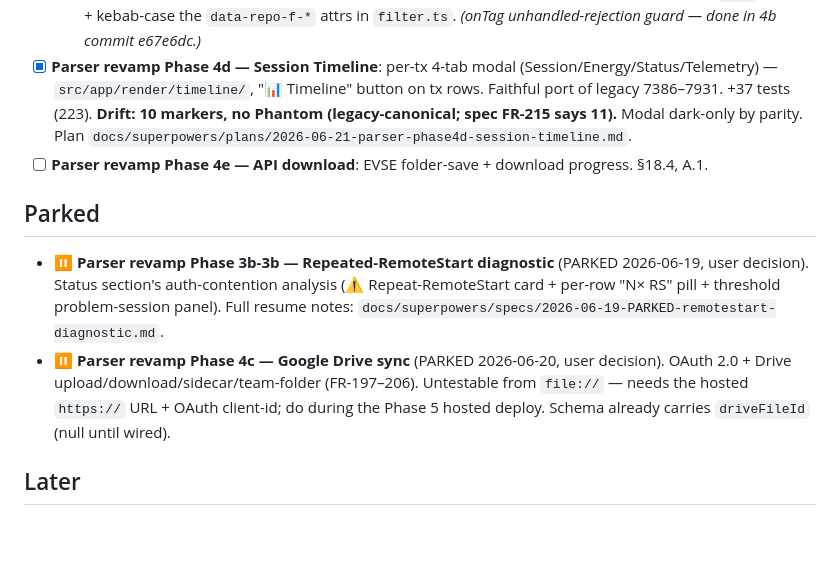
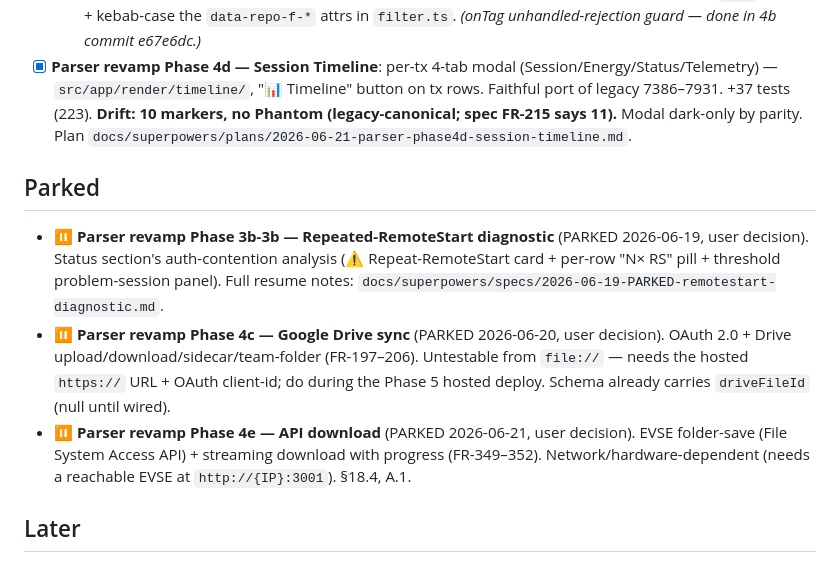
Before and after one commit to spsrathore-code/ocpp-parser, a Markdown page: specs/tasks.md, the part around the change. GitHub-like rendering; blank space fills up the shorter version.

Commit message:
docs(parser): park Phase 4e (API download) per user; board next → Phase 5 parity gate
Co-Authored-By: Claude Opus 4.8 <noreply@anthropic.com>

```diff
--- a/specs/tasks.md
+++ b/specs/tasks.md
@@ -47,12 +47,12 @@
 - [x] **Parser revamp Phase 4b — Repository panel UI (local)**: `src/app/render/repository/` — collapsible panel above upload (FR-184/185), search/filter (FR-186/195), 9-col table (FR-187), Load&Analyze via existing pipeline (FR-189), delete + bulk select/delete/clear-all (FR-191/353/355), tag editor 7 presets+custom (FR-193/194/356), auto-save UX: site-name banner + toast + duplicate prompt (FR-180/182/357). Added `updateEntryTags`/`updateEntrySiteName` + atomic `patchEntry` to the service. Drive UI disabled (4c parked); FR-192 Drive-delete prompt deferred. +26 tests (186). Plan `docs/superpowers/plans/2026-06-20-parser-phase4b-repository-panel.md`.
   - _Repository hardening follow-ups (non-blocking; address in a cleanup pass or alongside 4c):_ (1) `await`/`.catch` the writer promises in `compress.ts` (avoid stray unhandledRejection on corrupt input — now that Load&Analyze decompresses stored entries); (2) explicit `closeRepoDb()` reset helper + a true failure-injection auto-save test; (3) align test fixtures that pass `fileSize: text.length` to true UTF-8 byte length; (4) add Cancel-path + call-count assertions to the tag-editor test; (5) drop the no-op `mk()` ternary + kebab-case the `data-repo-f-*` attrs in `filter.ts`. _(onTag unhandled-rejection guard — done in 4b commit e67e6dc.)_
 - [x] **Parser revamp Phase 4d — Session Timeline**: per-tx 4-tab modal (Session/Energy/Status/Telemetry) — `src/app/render/timeline/`, "📊 Timeline" button on tx rows. Faithful port of legacy 7386–7931. +37 tests (223). **Drift: 10 markers, no Phantom (legacy-canonical; spec FR-215 says 11).** Modal dark-only by parity. Plan `docs/superpowers/plans/2026-06-21-parser-phase4d-session-timeline.md`.
-- [ ] **Parser revamp Phase 4e — API download**: EVSE folder-save + download progress. §18.4, A.1.
 
 ## Parked
 
 - ⏸️ **Parser revamp Phase 3b-3b — Repeated-RemoteStart diagnostic** (PARKED 2026-06-19, user decision). Status section's auth-contention analysis (⚠ Repeat-RemoteStart card + per-row "N× RS" pill + threshold problem-session panel). Full resume notes: `docs/superpowers/specs/2026-06-19-PARKED-remotestart-diagnostic.md`.
 - ⏸️ **Parser revamp Phase 4c — Google Drive sync** (PARKED 2026-06-20, user decision). OAuth 2.0 + Drive upload/download/sidecar/team-folder (FR-197–206). Untestable from `file://` — needs the hosted `https://` URL + OAuth client-id; do during the Phase 5 hosted deploy. Schema already carries `driveFileId` (null until wired).
+- ⏸️ **Parser revamp Phase 4e — API download** (PARKED 2026-06-21, user decision). EVSE folder-save (File System Access API) + streaming download with progress (FR-349–352). Network/hardware-dependent (needs a reachable EVSE at `http://{IP}:3001`). §18.4, A.1.
 
 ## Later
 
```
Also changed, not shown: skills/WORKFLOW.md (+1 -1 lines), specs/roadmap.md (+2 -2 lines).
